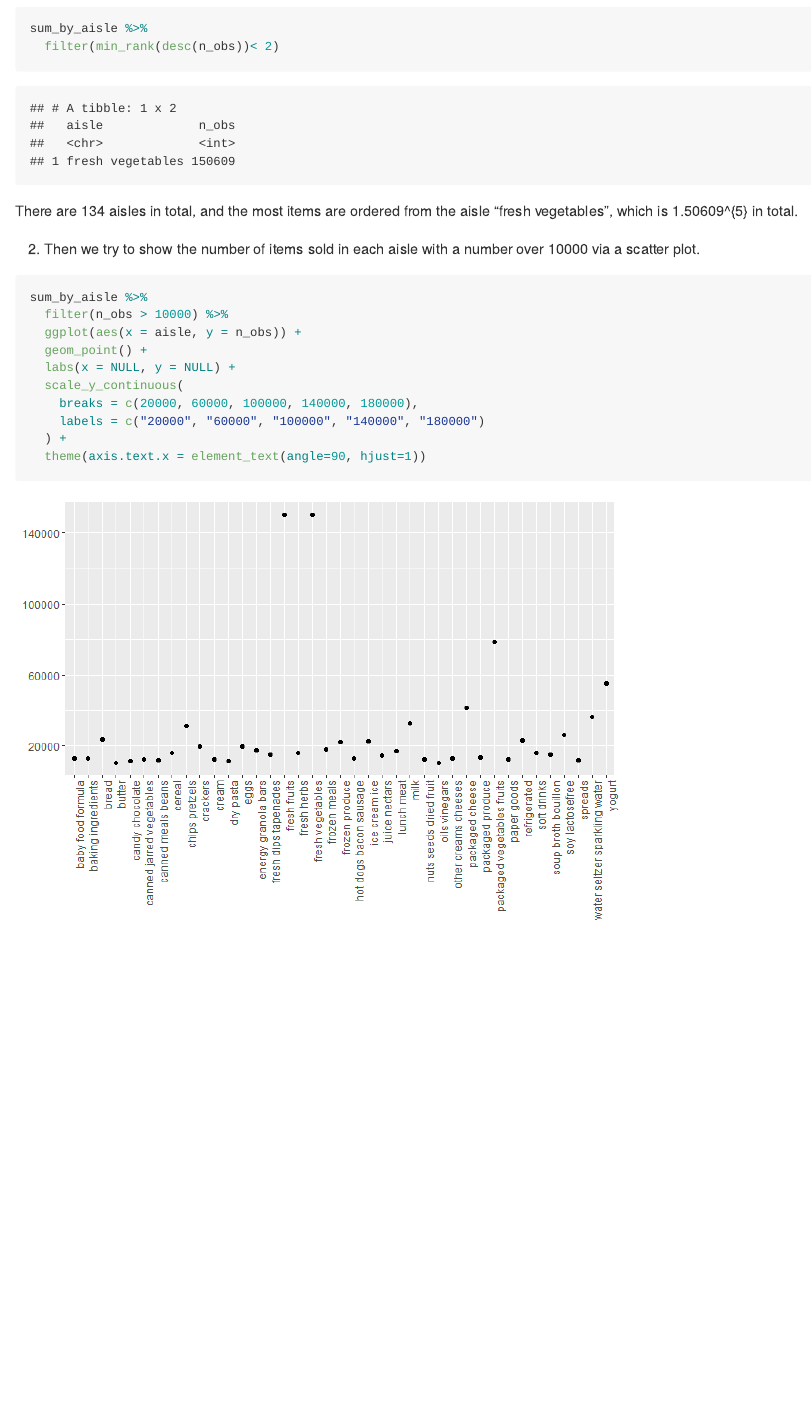
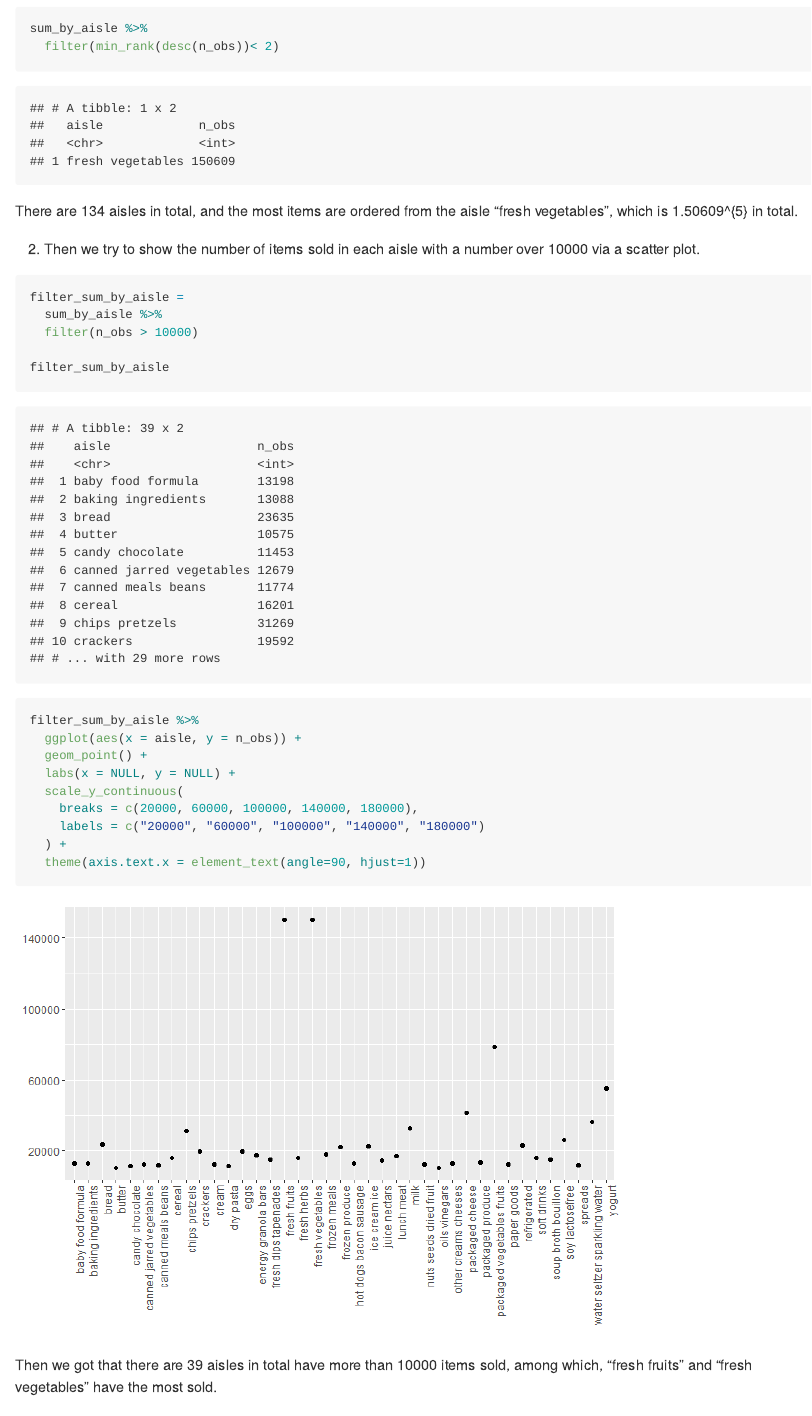
Before and after one commit to HaoZhengs/p8105_hw3_hz2770, an R Markdown document (p8105_hw3_hz2770.Rmd): the page in a window 1100 px wide, from 1280 px down. The pictures show the output file p8105_hw3_hz2770.md that the author committed with the source, drawn offline in the style of GitHub.

Commit message:
Made some change to explain the finding of the scatter plot better.

````diff
--- a/p8105_hw3_hz2770.Rmd
+++ b/p8105_hw3_hz2770.Rmd
@@ -40,10 +40,15 @@ There are `r 134` aisles in total, and the most items are ordered from the aisle
 
 
 
-2) Then we try to show the number of items sold in each aisle with a number over 10000 via a scatter plot.
+2. Then we try to show the number of items sold in each aisle with a number over 10000 via a scatter plot.
 ```{r}
-sum_by_aisle %>%
-  filter(n_obs > 10000) %>%
+filter_sum_by_aisle =
+  sum_by_aisle %>%
+  filter(n_obs > 10000)
+
+filter_sum_by_aisle
+
+filter_sum_by_aisle %>%
   ggplot(aes(x = aisle, y = n_obs)) +
   geom_point() +
   labs(x = NULL, y = NULL) +
@@ -54,4 +59,7 @@ sum_by_aisle %>%
   theme(axis.text.x = element_text(angle=90, hjust=1))
 ```
 
-3)
+Then we got that there are 39 aisles in total have more than 10000 items sold, among which, "fresh fruits" and "fresh vegetables" have the most sold.
+
+
+3.
````
Also changed, not shown: p8105_hw3_hz2770.md, p8105_hw3_hz2770.Rmd (2 more changed lines).
